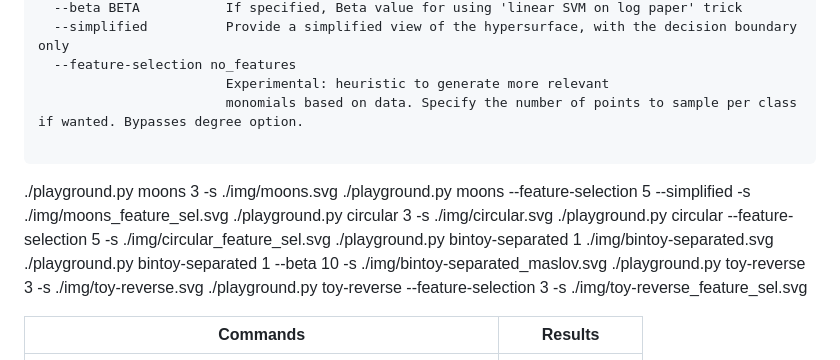
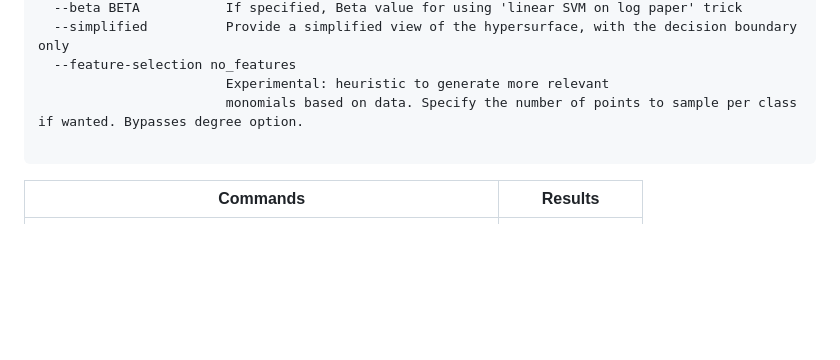
Before and after one commit to samuelbx/tropical-svm, a Markdown page: README.md, the part around the change printed below. Rendered like a GitHub page; blank space fills up the shorter version.

Commit message:
readme reformat

````diff
--- a/README.md
+++ b/README.md
@@ -42,15 +42,5 @@ optional arguments:
 
 ```
 
-./playground.py moons 3 -s ./img/moons.svg
-./playground.py moons --feature-selection 5 --simplified -s ./img/moons_feature_sel.svg
-./playground.py circular 3 -s ./img/circular.svg
-./playground.py circular --feature-selection 5 -s ./img/circular_feature_sel.svg
-./playground.py bintoy-separated 1 ./img/bintoy-separated.svg
-./playground.py bintoy-separated 1 --beta 10 -s ./img/bintoy-separated_maslov.svg
-./playground.py toy-reverse 3 -s ./img/toy-reverse.svg
-./playground.py toy-reverse --feature-selection 3 -s ./img/toy-reverse_feature_sel.svg
-
-
 | Commands | Results |
 |--|--|
````
Also changed, not shown: other parts of README.md (+4 -4 lines).
